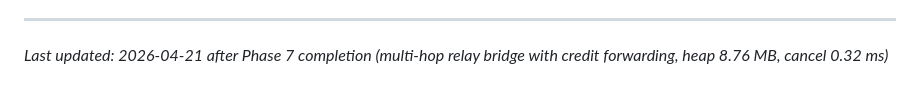
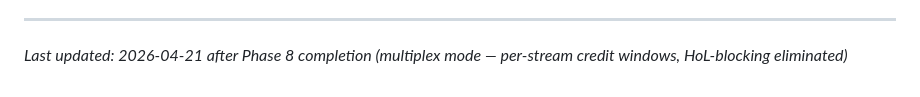
Before and after one commit to sandwichfarm/postwire, a Markdown page: .planning/PROJECT.md, the part around the change. Rendered like a GitHub page.

```diff
--- a/.planning/PROJECT.md
+++ b/.planning/PROJECT.md
@@ -123,4 +123,4 @@ This document evolves at phase transitions and milestone boundaries.
 4. Update Context with current state
 
 ---
-*Last updated: 2026-04-21 after Phase 7 completion (multi-hop relay bridge with credit forwarding, heap 8.76 MB, cancel 0.32 ms)*
+*Last updated: 2026-04-21 after Phase 8 completion (multiplex mode — per-stream credit windows, HoL-blocking eliminated)*
```
Also changed, not shown: .planning/STATE.md (+3 -3 lines), 1 other file.
